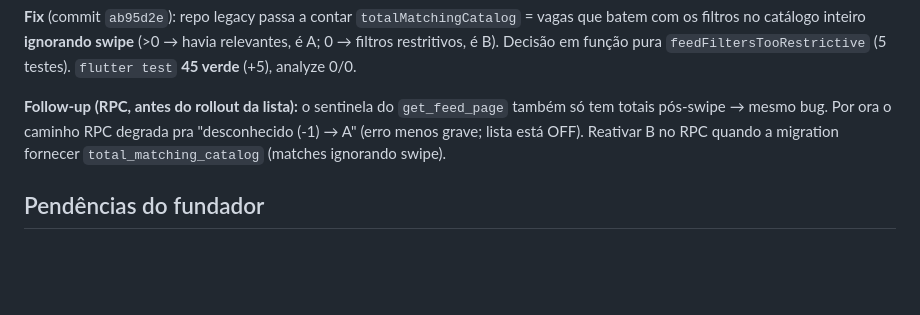
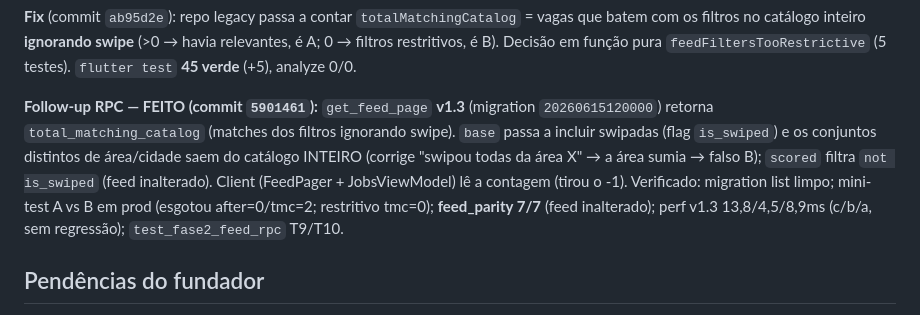
Before and after one commit to ZacLopes/stage, a Markdown page: FASE-2-FIXES-RELATORIO.md, the part around the change. Drawn GitHub-style; blank space fills up the shorter version.

Commit message:
docs(fase-2): follow-up do RPC (v1.3 total_matching_catalog) registrado como FEITO
Co-Authored-By: Claude Opus 4.8 <noreply@anthropic.com>

```diff
--- a/FASE-2-FIXES-RELATORIO.md
+++ b/FASE-2-FIXES-RELATORIO.md
@@ -98,10 +98,15 @@ havia relevantes, é A; 0 → filtros restritivos, é B). Decisão em função p
 `feedFiltersTooRestrictive` (5 testes). `flutter test` **45 verde** (+5),
 analyze 0/0.
 
-**Follow-up (RPC, antes do rollout da lista):** o sentinela do `get_feed_page`
-também só tem totais pós-swipe → mesmo bug. Por ora o caminho RPC degrada pra
-"desconhecido (-1) → A" (erro menos grave; lista está OFF). Reativar B no RPC
-quando a migration fornecer `total_matching_catalog` (matches ignorando swipe).
+**Follow-up RPC — FEITO (commit `5901461`):** `get_feed_page` **v1.3** (migration
+`20260615120000`) retorna `total_matching_catalog` (matches dos filtros
+ignorando swipe). `base` passa a incluir swipadas (flag `is_swiped`) e os
+conjuntos distintos de área/cidade saem do catálogo INTEIRO (corrige "swipou
+todas da área X" → a área sumia → falso B); `scored` filtra `not is_swiped`
+(feed inalterado). Client (FeedPager + JobsViewModel) lê a contagem (tirou o
+-1). Verificado: migration list limpo; mini-test A vs B em prod (esgotou
+after=0/tmc=2; restritivo tmc=0); **feed_parity 7/7** (feed inalterado); perf
+v1.3 13,8/4,5/8,9ms (c/b/a, sem regressão); `test_fase2_feed_rpc` T9/T10.
 
 ## Pendências do fundador
 
```
Also changed, not shown: CLAUDE.md (+1 -1 lines).
